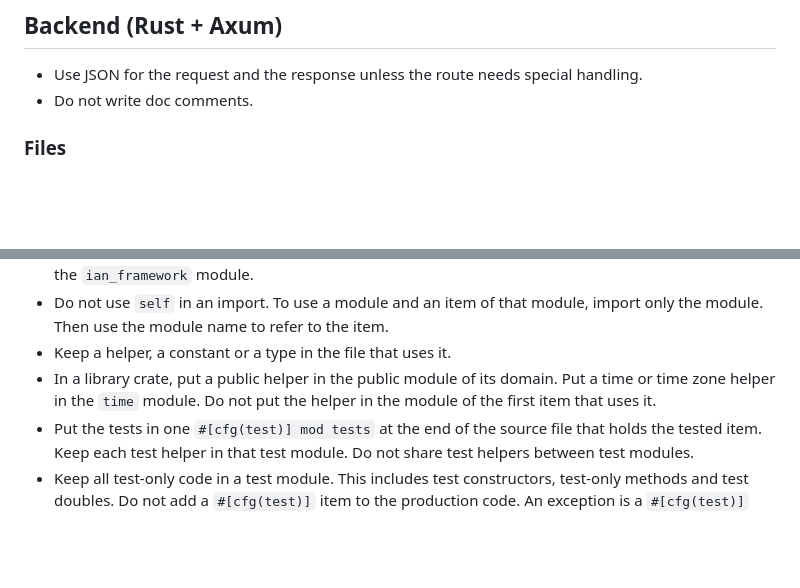
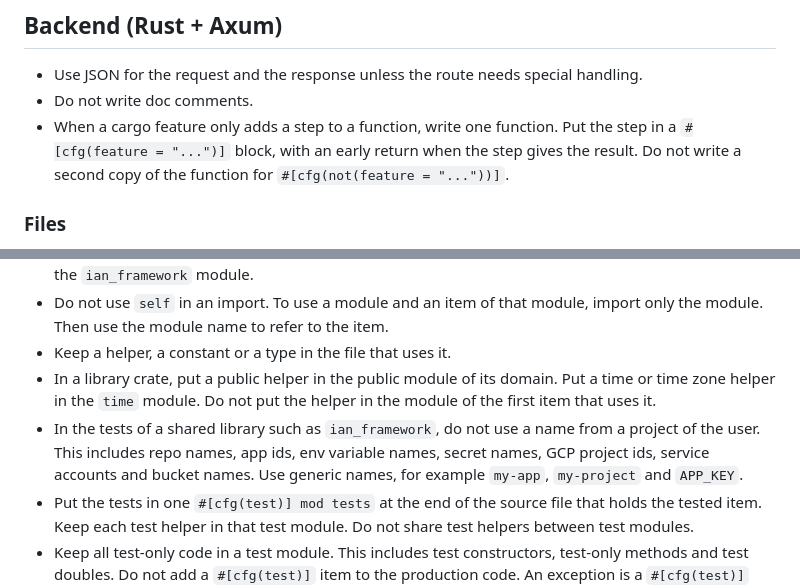
Before and after one commit to ianlauyin/ian-agentic-workspace, a Markdown page: rules/coding-style.md, 2 parts joined by grey strips. GitHub-like rendering; blank space fills up the shorter version.

Commit message:
rules: update coding-style.md

```diff
--- a/rules/coding-style.md
+++ b/rules/coding-style.md
@@ -10,6 +10,7 @@
 
 - Use JSON for the request and the response unless the route needs special handling.
 - Do not write doc comments.
+- When a cargo feature only adds a step to a function, write one function. Put the step in a `#[cfg(feature = "...")]` block, with an early return when the step gives the result. Do not write a second copy of the function for `#[cfg(not(feature = "..."))]`.
 
 ### Files
 
@@ -21,6 +22,7 @@
 - Do not use `self` in an import. To use a module and an item of that module, import only the module. Then use the module name to refer to the item.
 - Keep a helper, a constant or a type in the file that uses it.
 - In a library crate, put a public helper in the public module of its domain. Put a time or time zone helper in the `time` module. Do not put the helper in the module of the first item that uses it.
+- In the tests of a shared library such as `ian_framework`, do not use a name from a project of the user. This includes repo names, app ids, env variable names, secret names, GCP project ids, service accounts and bucket names. Use generic names, for example `my-app`, `my-project` and `APP_KEY`.
 - Put the tests in one `#[cfg(test)] mod tests` at the end of the source file that holds the tested item. Keep each test helper in that test module. Do not share test helpers between test modules.
 - Keep all test-only code in a test module. This includes test constructors, test-only methods and test doubles. Do not add a `#[cfg(test)]` item to the production code. An exception is a `#[cfg(test)]` enum variant and its match arms, because they cannot go in a different module.
 - If the tests of two or more files use a test-only item, put the item in the `#[cfg(test)] mod tests` of the parent module. The other test modules can use it.
```
